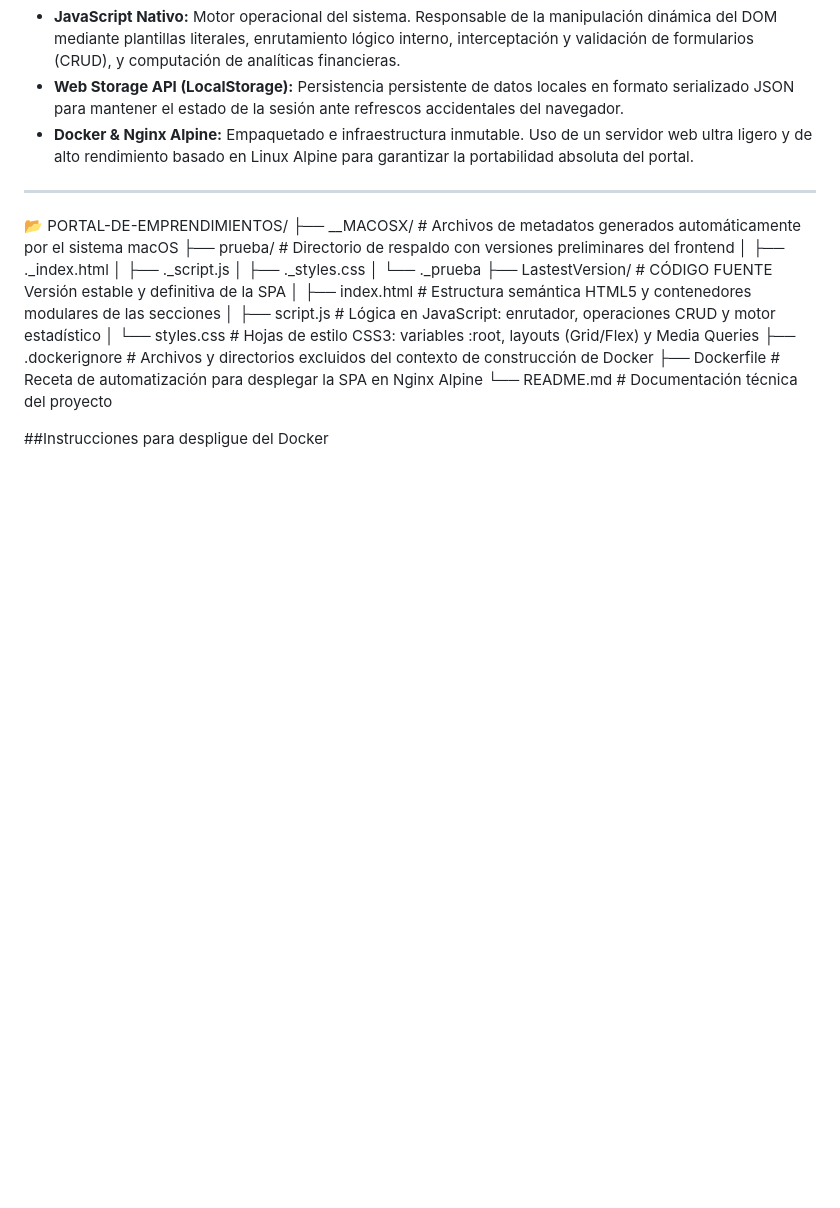
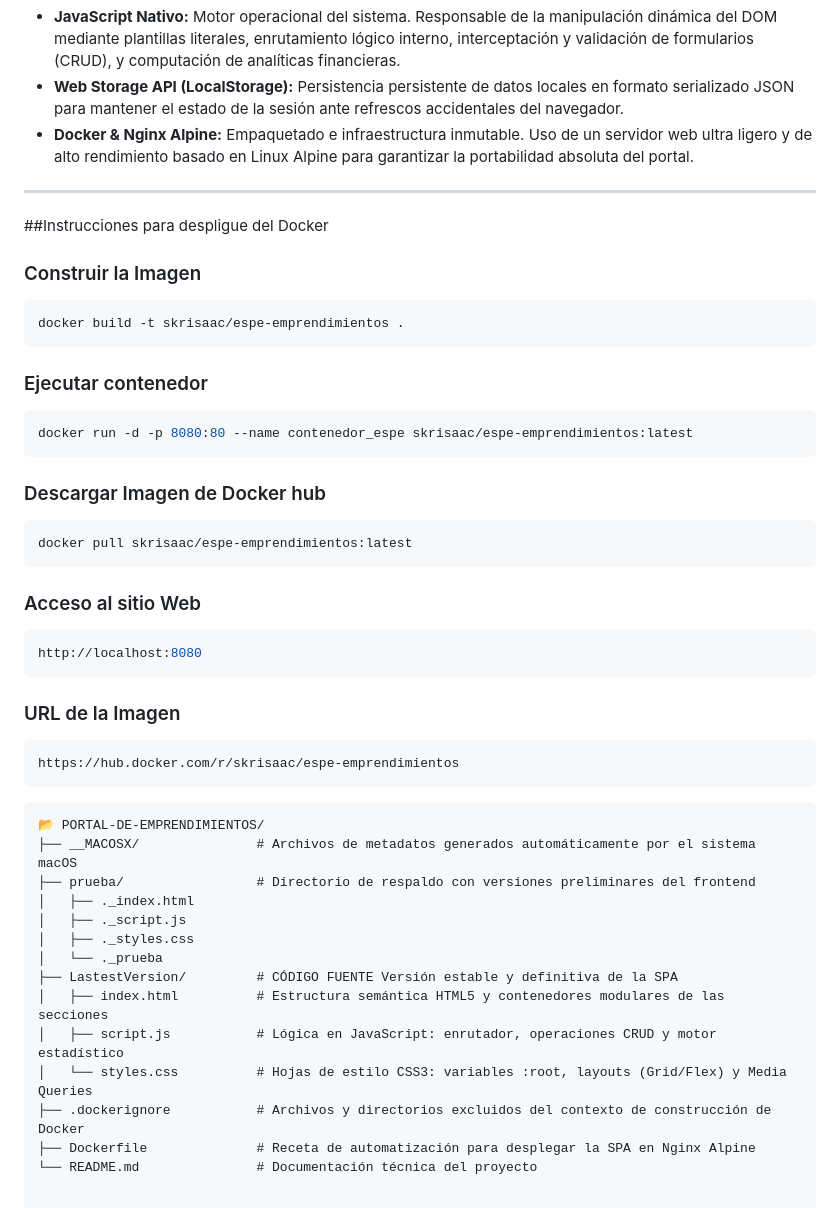
Before and after one commit to Isaac-Maisincho/-Portal-de-Emprendimientos, a Markdown page: README.md, the part around the change. Drawn GitHub-style; blank space fills up the shorter version.

Commit message:
Readme-despliegueDocker

````diff
--- a/README.md
+++ b/README.md
@@ -16,7 +16,35 @@ El ecosistema técnico del proyecto se fundamenta en la trilogía estándar del
 * **Docker & Nginx Alpine:** Empaquetado e infraestructura inmutable. Uso de un servidor web ultra ligero y de alto rendimiento basado en Linux Alpine para garantizar la portabilidad absoluta del portal.
 
 ---
+##Instrucciones para despligue del Docker
+### Construir la Imagen
+```bash
+docker build -t skrisaac/espe-emprendimientos .
+```
 
+### Ejecutar contenedor
+
+```bash
+docker run -d -p 8080:80 --name contenedor_espe skrisaac/espe-emprendimientos:latest
+```
+
+### Descargar Imagen de Docker hub
+```bash
+docker pull skrisaac/espe-emprendimientos:latest
+```
+
+### Acceso al sitio Web
+```bash
+http://localhost:8080
+```
+
+### URL de la Imagen
+
+```bash
+https://hub.docker.com/r/skrisaac/espe-emprendimientos
+```
+
+```plaintext
 📂 PORTAL-DE-EMPRENDIMIENTOS/
 ├── __MACOSX/               # Archivos de metadatos generados automáticamente por el sistema macOS
 ├── prueba/                 # Directorio de respaldo con versiones preliminares del frontend
@@ -31,6 +59,3 @@ El ecosistema técnico del proyecto se fundamenta en la trilogía estándar del
 ├── .dockerignore           # Archivos y directorios excluidos del contexto de construcción de Docker
 ├── Dockerfile              # Receta de automatización para desplegar la SPA en Nginx Alpine
 └── README.md               # Documentación técnica del proyecto
-
-
-##Instrucciones para despligue del Docker
````
